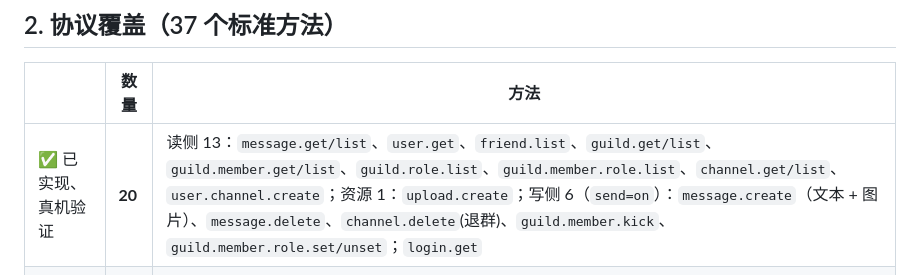
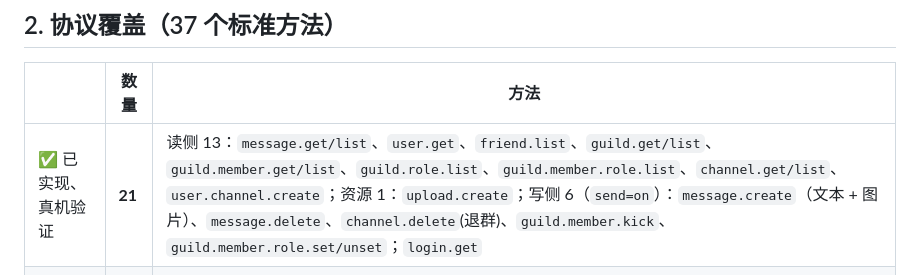
Before and after one commit to araea/satori-wx, a Markdown page: docs/HANDOFF.md, the part around the change. GitHub-like rendering.

Commit message:
docs(v0.9.0): 修正 HANDOFF 已实现方法计数（20 -> 21）

```diff
--- a/docs/HANDOFF.md
+++ b/docs/HANDOFF.md
@@ -19,7 +19,7 @@
 
 | | 数量 | 方法 |
 | --- | --- | --- |
-| ✅ 已实现、真机验证 | **20** | 读侧 13：`message.get/list`、`user.get`、`friend.list`、`guild.get/list`、`guild.member.get/list`、`guild.role.list`、`guild.member.role.list`、`channel.get/list`、`user.channel.create`；资源 1：`upload.create`；写侧 6（`send=on`）：`message.create`（文本 + 图片）、`message.delete`、`channel.delete`(退群)、`guild.member.kick`、`guild.member.role.set/unset`；`login.get` |
+| ✅ 已实现、真机验证 | **21** | 读侧 13：`message.get/list`、`user.get`、`friend.list`、`guild.get/list`、`guild.member.get/list`、`guild.role.list`、`guild.member.role.list`、`channel.get/list`、`user.channel.create`；资源 1：`upload.create`；写侧 6（`send=on`）：`message.create`（文本 + 图片）、`message.delete`、`channel.delete`(退群)、`guild.member.kick`、`guild.member.role.set/unset`；`login.get` |
 | ❌ 微信无此概念 | **11** | `message.update`（不能编辑已发消息）、`channel.create`（群内没有子频道）、`channel.mute` / `guild.member.mute`（没有服务端禁言）、`reaction.create/delete/clear/list`（没有表态）、`guild.role.create/update/delete`（没有自定义角色）——列在 `internal/capabilities.unsupported` |
 | ⬜ 待逆向的写操作 | **5** | `channel.update`(群改名)、`friend.delete`、`friend.approve`、`guild.approve`、`guild.member.approve`——卡点见 [群管理写操作](wechat-room.md) |
 
```
